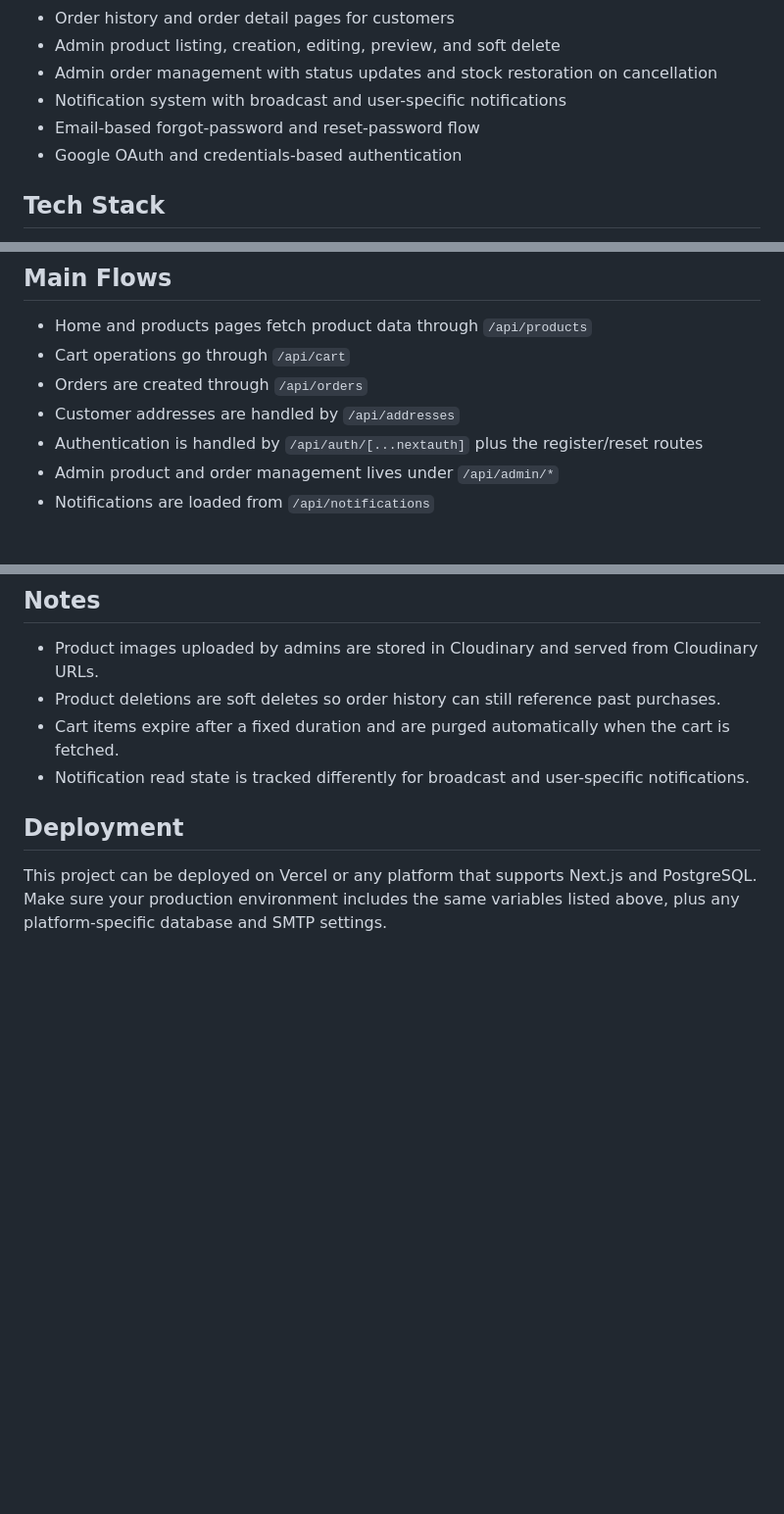
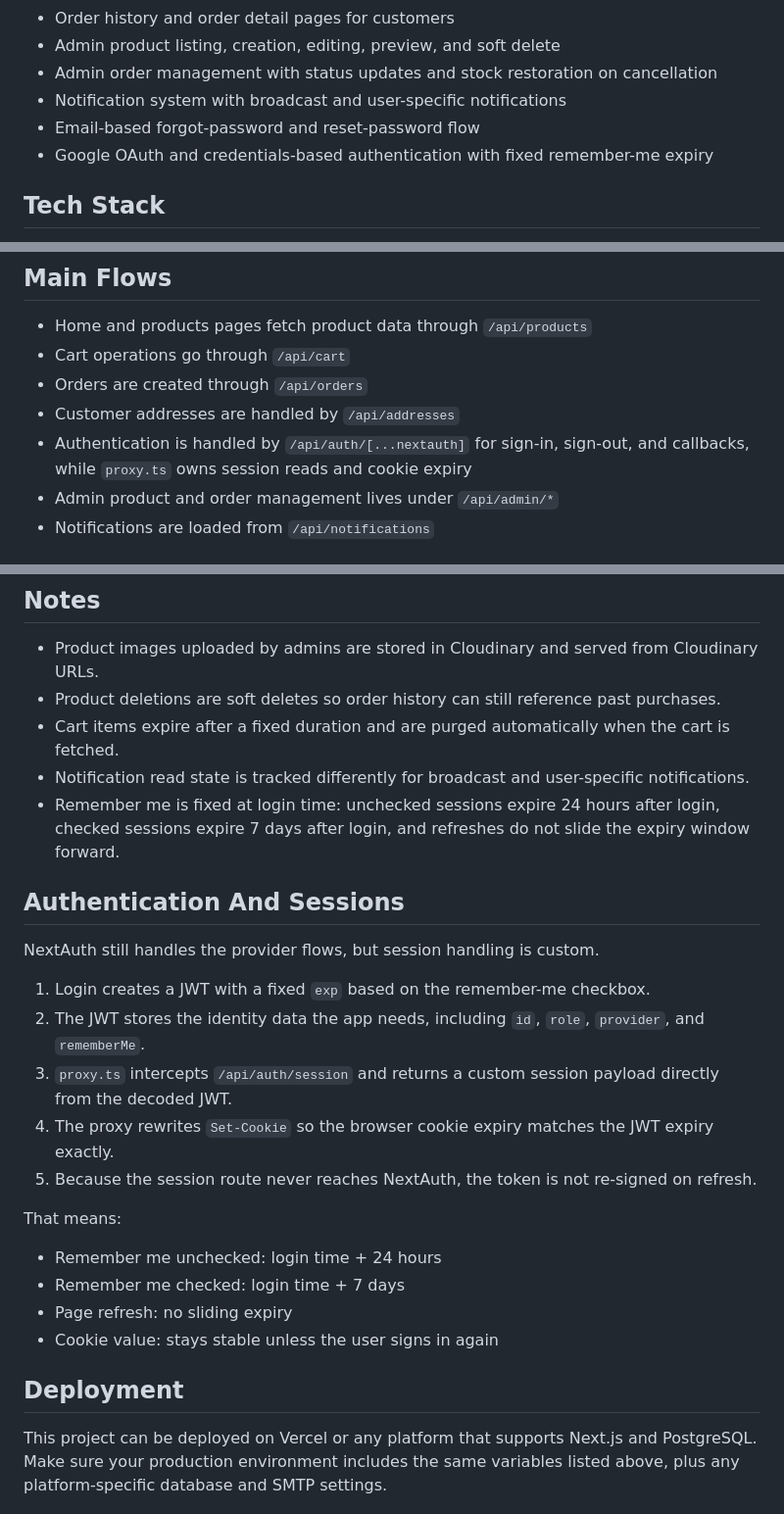
Before and after one commit to ahmadrj1/almaari-project, a Markdown page: README.md, 3 parts joined by grey strips. Shown at 98% size. GitHub-like rendering; blank space fills up the shorter version.

Commit message:
docs: :memo: updated readme

```diff
--- a/README.md
+++ b/README.md
@@ -13,7 +13,7 @@ Almaari is a full-stack e-commerce platform built with Next.js 16, PostgreSQL, P
 - Admin order management with status updates and stock restoration on cancellation
 - Notification system with broadcast and user-specific notifications
 - Email-based forgot-password and reset-password flow
-- Google OAuth and credentials-based authentication
+- Google OAuth and credentials-based authentication with fixed remember-me expiry
 
 ## Tech Stack
 
@@ -114,7 +114,7 @@ Open `http://localhost:3000` in your browser.
 - Cart operations go through `/api/cart`
 - Orders are created through `/api/orders`
 - Customer addresses are handled by `/api/addresses`
-- Authentication is handled by `/api/auth/[...nextauth]` plus the register/reset routes
+- Authentication is handled by `/api/auth/[...nextauth]` for sign-in, sign-out, and callbacks, while `proxy.ts` owns session reads and cookie expiry
 - Admin product and order management lives under `/api/admin/*`
 - Notifications are loaded from `/api/notifications`
 
@@ -136,6 +136,24 @@ The Prisma schema includes:
 - Product deletions are soft deletes so order history can still reference past purchases.
 - Cart items expire after a fixed duration and are purged automatically when the cart is fetched.
 - Notification read state is tracked differently for broadcast and user-specific notifications.
+- Remember me is fixed at login time: unchecked sessions expire 24 hours after login, checked sessions expire 7 days after login, and refreshes do not slide the expiry window forward.
+
+## Authentication And Sessions
+
+NextAuth still handles the provider flows, but session handling is custom.
+
+1. Login creates a JWT with a fixed `exp` based on the remember-me checkbox.
+2. The JWT stores the identity data the app needs, including `id`, `role`, `provider`, and `rememberMe`.
+3. `proxy.ts` intercepts `/api/auth/session` and returns a custom session payload directly from the decoded JWT.
+4. The proxy rewrites `Set-Cookie` so the browser cookie expiry matches the JWT expiry exactly.
+5. Because the session route never reaches NextAuth, the token is not re-signed on refresh.
+
+That means:
+
+- Remember me unchecked: login time + 24 hours
+- Remember me checked: login time + 7 days
+- Page refresh: no sliding expiry
+- Cookie value: stays stable unless the user signs in again
 
 ## Deployment
 
```
